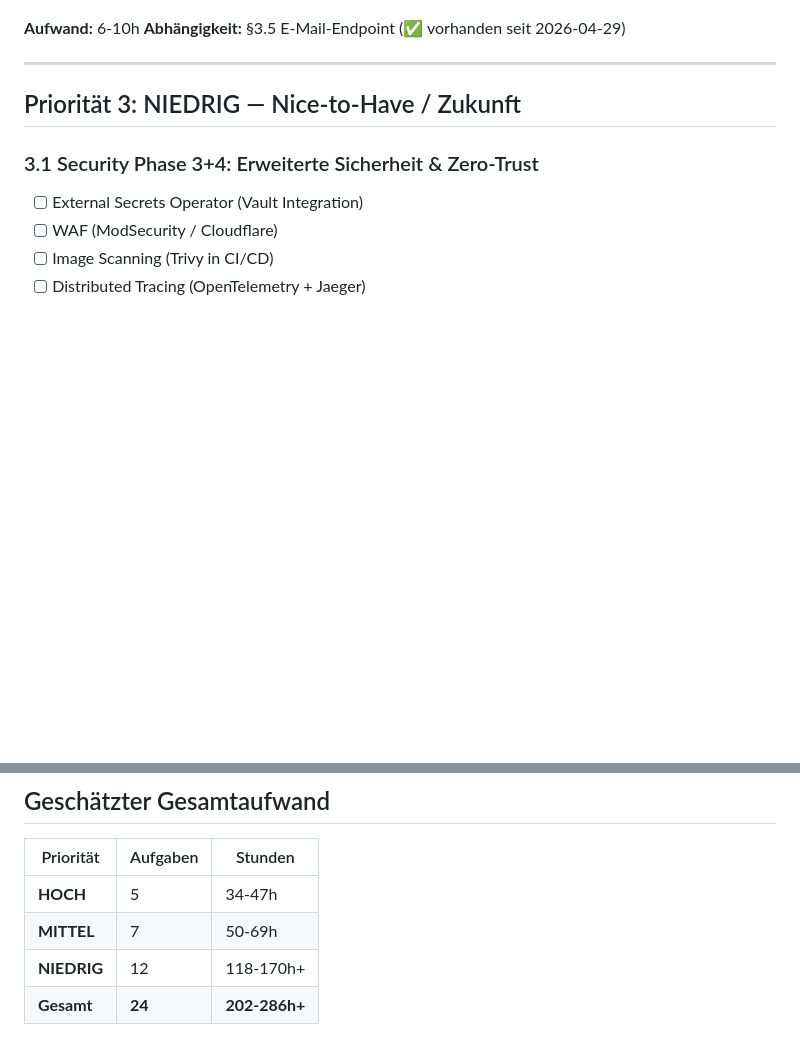
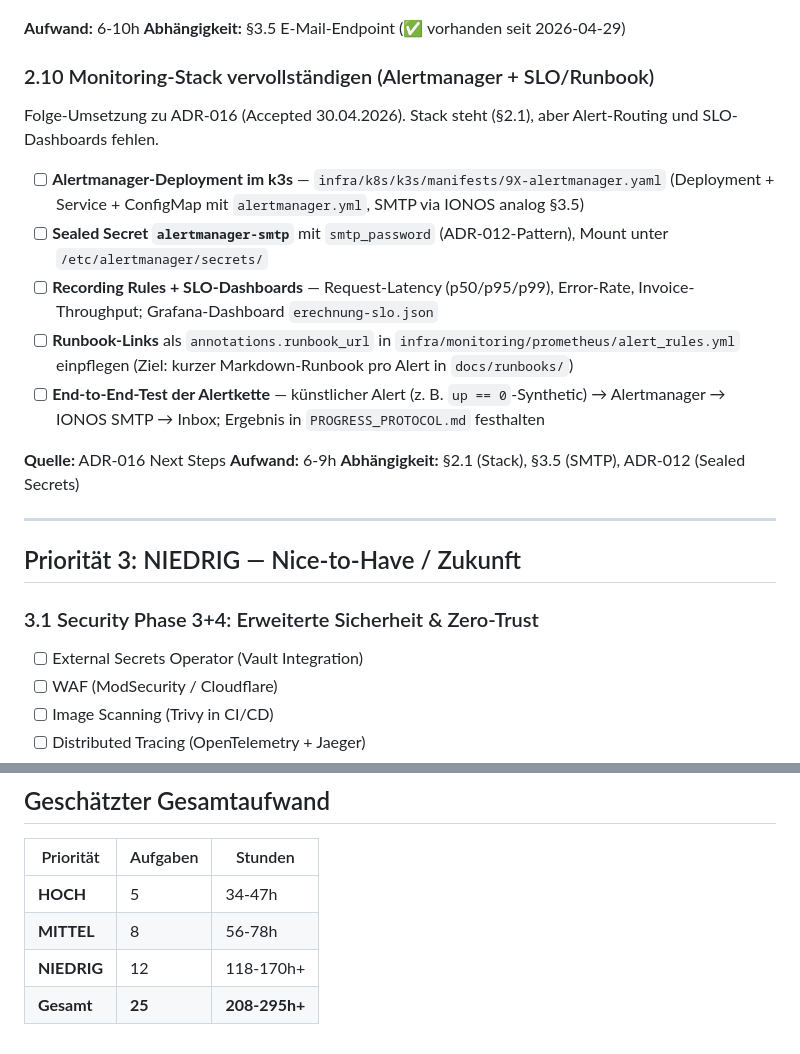
Before and after one commit to RolfMasfelder/erechnung, a Markdown page: TODO_2026.md, 2 parts joined by grey strips. Rendered like a GitHub page; blank space fills up the shorter version.

Commit message:
docs(todo): add §2.10 monitoring stack completion (Alertmanager + SLO + runbooks)

```diff
--- a/TODO_2026.md
+++ b/TODO_2026.md
@@ -229,6 +229,20 @@ Sichtbarkeit über zwei Achsen: Status (DRAFT vs. SENT/PAID/OVERDUE vs. CANCELLE
 
 **Aufwand:** 6-10h
 **Abhängigkeit:** §3.5 E-Mail-Endpoint (✅ vorhanden seit 2026-04-29)
+
+### 2.10 Monitoring-Stack vervollständigen (Alertmanager + SLO/Runbook)
+
+Folge-Umsetzung zu ADR-016 (Accepted 30.04.2026). Stack steht (§2.1), aber Alert-Routing und SLO-Dashboards fehlen.
+
+- [ ] **Alertmanager-Deployment im k3s** — `infra/k8s/k3s/manifests/9X-alertmanager.yaml` (Deployment + Service + ConfigMap mit `alertmanager.yml`, SMTP via IONOS analog §3.5)
+- [ ] **Sealed Secret `alertmanager-smtp`** mit `smtp_password` (ADR-012-Pattern), Mount unter `/etc/alertmanager/secrets/`
+- [ ] **Recording Rules + SLO-Dashboards** — Request-Latency (p50/p95/p99), Error-Rate, Invoice-Throughput; Grafana-Dashboard `erechnung-slo.json`
+- [ ] **Runbook-Links** als `annotations.runbook_url` in `infra/monitoring/prometheus/alert_rules.yml` einpflegen (Ziel: kurzer Markdown-Runbook pro Alert in `docs/runbooks/`)
+- [ ] **End-to-End-Test der Alertkette** — künstlicher Alert (z. B. `up == 0`-Synthetic) → Alertmanager → IONOS SMTP → Inbox; Ergebnis in `PROGRESS_PROTOCOL.md` festhalten
+
+**Quelle:** ADR-016 Next Steps
+**Aufwand:** 6-9h
+**Abhängigkeit:** §2.1 (Stack), §3.5 (SMTP), ADR-012 (Sealed Secrets)
 
 ---
 
@@ -540,6 +554,6 @@ Der Import/Export-Workflow (Phase 1-3) ist implementiert. Beide Architekturentsc
 | Priorität | Aufgaben | Stunden |
 |-----------|----------|---------|
 | **HOCH** | 5 | 34-47h |
-| **MITTEL** | 7 | 50-69h |
+| **MITTEL** | 8 | 56-78h |
 | **NIEDRIG** | 12 | 118-170h+ |
-| **Gesamt** | **24** | **202-286h+** |
+| **Gesamt** | **25** | **208-295h+** |
```
